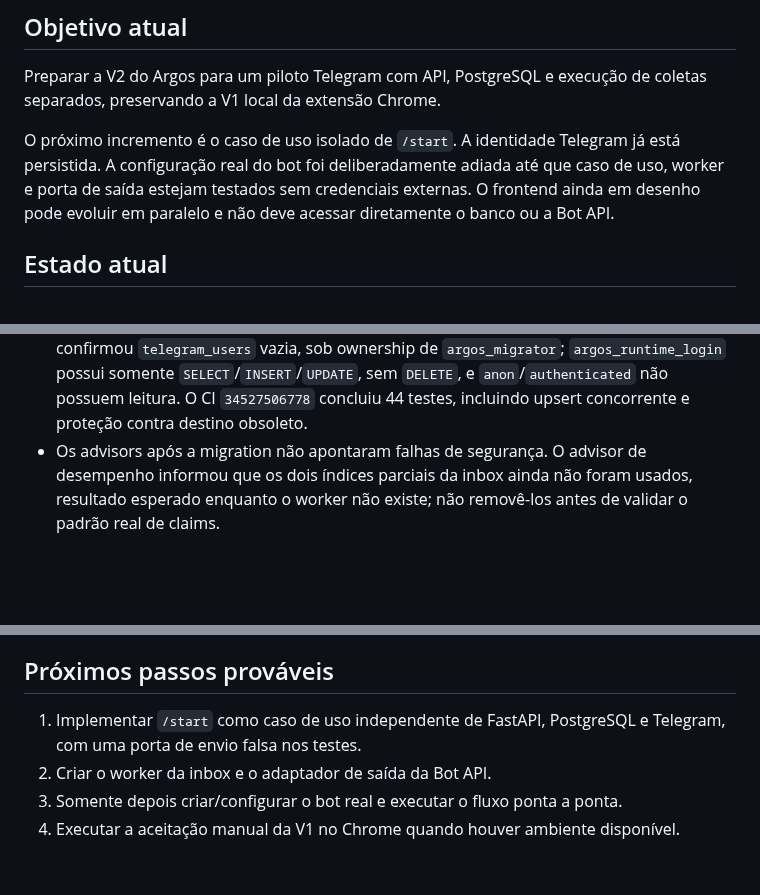
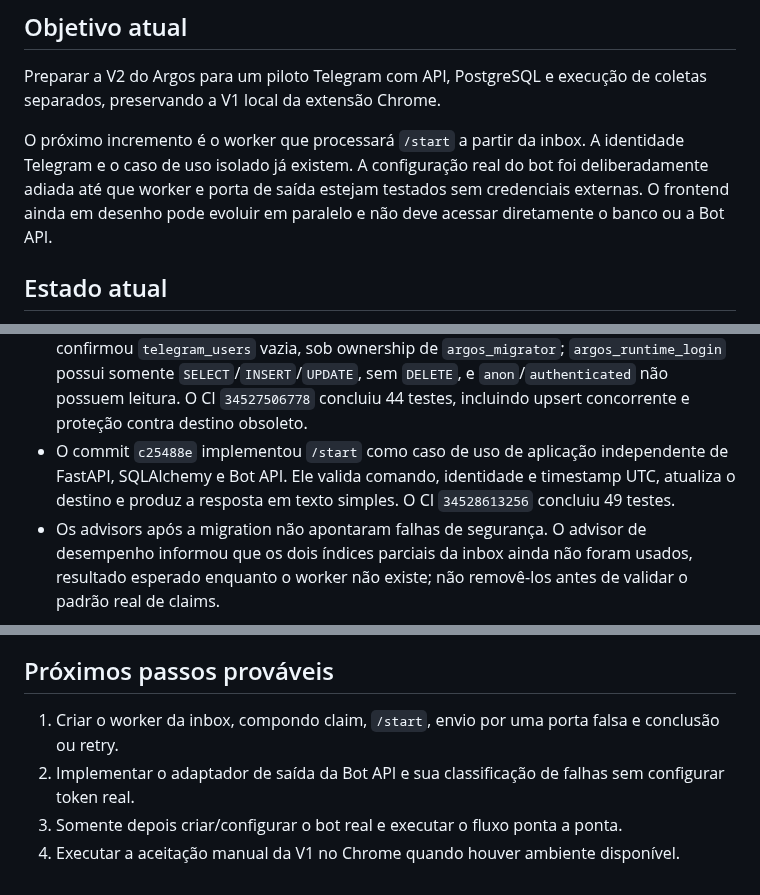
Before and after one commit to devbenjaminsantos/argos, a Markdown page: docs/AI_SHARED_CONTEXT.md, 3 parts joined by grey strips. GitHub-like rendering; blank space fills up the shorter version.

Commit message:
record isolated start use case

```diff
--- a/docs/AI_SHARED_CONTEXT.md
+++ b/docs/AI_SHARED_CONTEXT.md
@@ -4,7 +4,7 @@
 
 Preparar a V2 do Argos para um piloto Telegram com API, PostgreSQL e execução de coletas separados, preservando a V1 local da extensão Chrome.
 
-O próximo incremento é o caso de uso isolado de `/start`. A identidade Telegram já está persistida. A configuração real do bot foi deliberadamente adiada até que caso de uso, worker e porta de saída estejam testados sem credenciais externas. O frontend ainda em desenho pode evoluir em paralelo e não deve acessar diretamente o banco ou a Bot API.
+O próximo incremento é o worker que processará `/start` a partir da inbox. A identidade Telegram e o caso de uso isolado já existem. A configuração real do bot foi deliberadamente adiada até que worker e porta de saída estejam testados sem credenciais externas. O frontend ainda em desenho pode evoluir em paralelo e não deve acessar diretamente o banco ou a Bot API.
 
 ## Estado atual
 
@@ -33,6 +33,7 @@ O próximo incremento é o caso de uso isolado de `/start`. A identidade Telegra
 - `/health/ready` retornou `200` pelo endpoint público e o catálogo PostgreSQL confirmou uma sessão de `argos_runtime_login` via Supavisor. `pg_stat_ssl.ssl=false` descreve a conexão interna Supavisor → PostgreSQL e não o trecho cliente Render → pooler, no qual o `psycopg` exige CA e hostname por `verify-full`. `/health` permanece uma verificação de liveness sem consulta ao banco.
 - O GitHub Actions é o executor administrativo inicial. O workflow manual `Migrate production database` possui somente `contents: read`, concorrência única e timeout de dez minutos. A execução `34491082455` aplicou `20260910_02` em 10/09/2026. Uma consulta independente confirmou a remoção da tabela legada vazia, a presença da inbox vazia sob ownership de `argos_migrator` e somente `SELECT`/`INSERT`/`UPDATE` para `argos_runtime_login`.
 - A execução administrativa `34528124844` aplicou `20260910_03`. Uma consulta independente confirmou `telegram_users` vazia, sob ownership de `argos_migrator`; `argos_runtime_login` possui somente `SELECT`/`INSERT`/`UPDATE`, sem `DELETE`, e `anon`/`authenticated` não possuem leitura. O CI `34527506778` concluiu 44 testes, incluindo upsert concorrente e proteção contra destino obsoleto.
+- O commit `c25488e` implementou `/start` como caso de uso de aplicação independente de FastAPI, SQLAlchemy e Bot API. Ele valida comando, identidade e timestamp UTC, atualiza o destino e produz a resposta em texto simples. O CI `34528613256` concluiu 49 testes.
 - Os advisors após a migration não apontaram falhas de segurança. O advisor de desempenho informou que os dois índices parciais da inbox ainda não foram usados, resultado esperado enquanto o worker não existe; não removê-los antes de validar o padrão real de claims.
 
 ## Documentação recente
@@ -69,7 +70,7 @@ O próximo incremento é o caso de uso isolado de `/start`. A identidade Telegra
 
 ## Próximos passos prováveis
 
-1. Implementar `/start` como caso de uso independente de FastAPI, PostgreSQL e Telegram, com uma porta de envio falsa nos testes.
-2. Criar o worker da inbox e o adaptador de saída da Bot API.
+1. Criar o worker da inbox, compondo claim, `/start`, envio por uma porta falsa e conclusão ou retry.
+2. Implementar o adaptador de saída da Bot API e sua classificação de falhas sem configurar token real.
 3. Somente depois criar/configurar o bot real e executar o fluxo ponta a ponta.
 4. Executar a aceitação manual da V1 no Chrome quando houver ambiente disponível.
```
Also changed, not shown: ROADMAP.md (+5 -4 lines).
